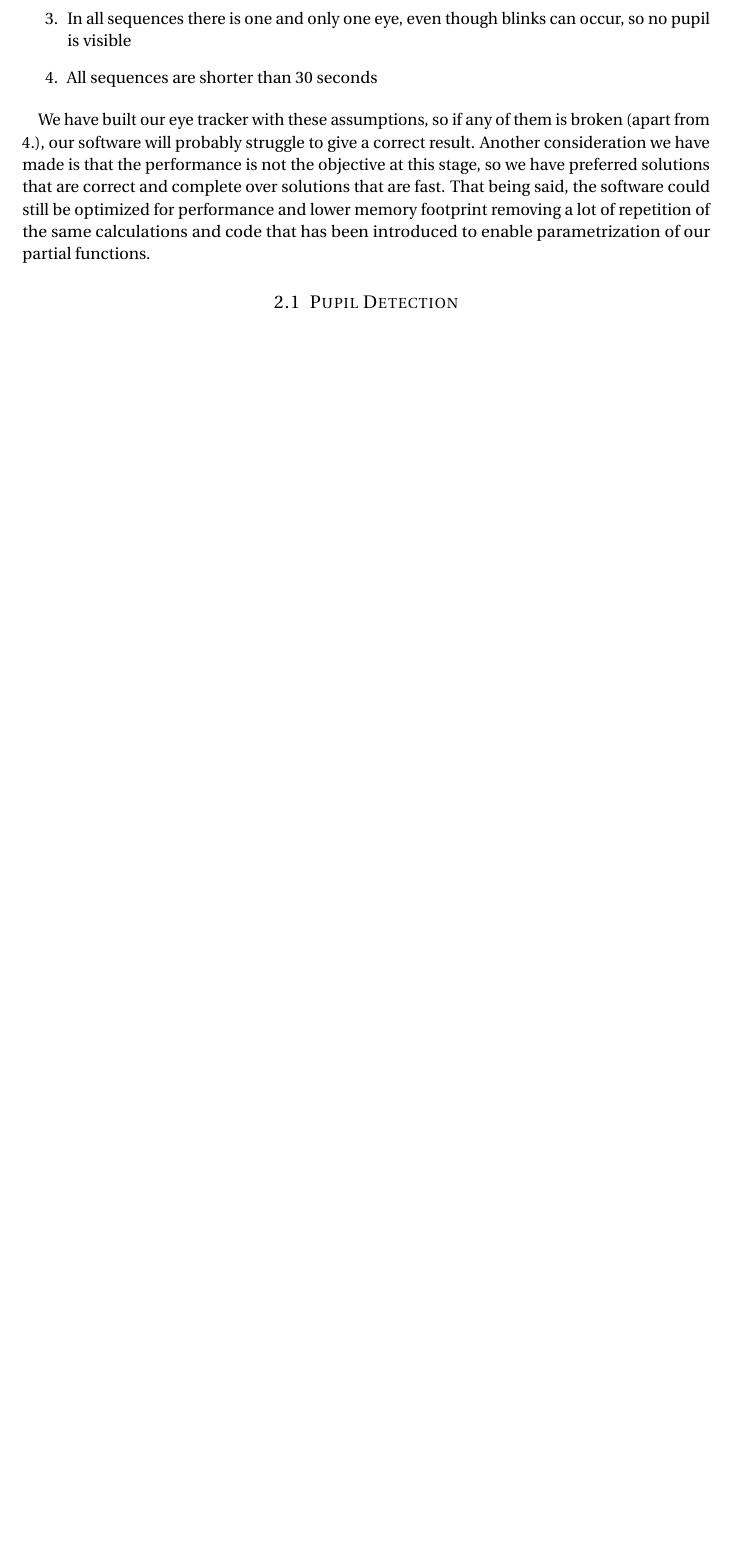
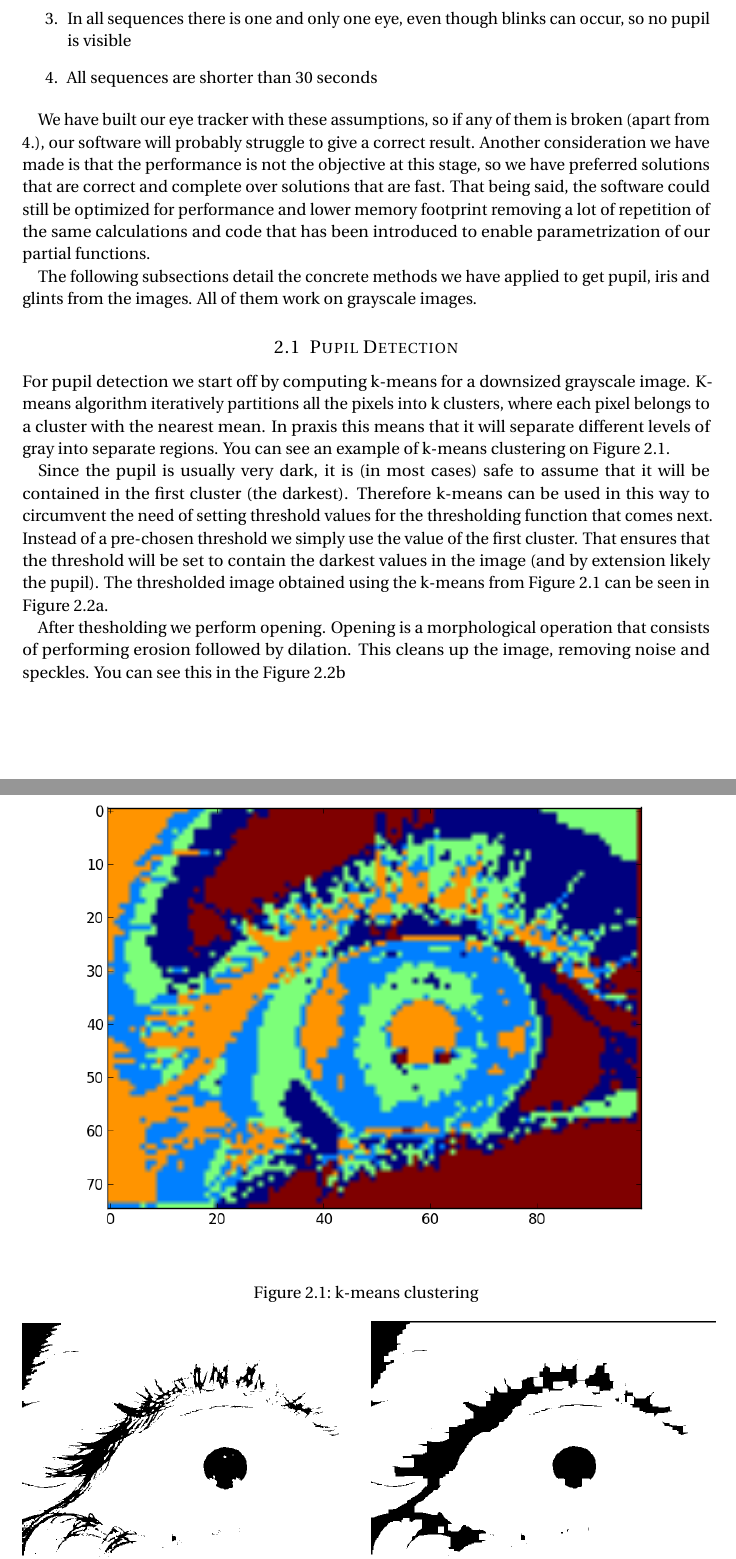
Before and after one commit to coquer/report, a LaTeX document (Handin1.tex, which reads Handin1/method.tex): part of page 3 of 6 before the commit and two parts of pages 3 and 4 of 7 after it, the two joined at a grey line, cut so that both start at the same text, the shorter picture padded with empty space. Compiled offline with pdfLaTeX.

Commit message:
Work on Method

```diff
--- a/Handin1.tex
+++ b/Handin1.tex
@@ -16,6 +16,9 @@
 % Enable pdflatex
 \usepackage[pdftex]{graphicx}
 \usepackage{url}
+
+\usepackage{caption}
+\usepackage{subcaption}
 
 
 %%% Custom sectioning (sectsty package)
--- a/Handin1/method.tex
+++ b/Handin1/method.tex
@@ -13,4 +13,16 @@ We started with identification of common patterns occurring in the sample sequen
 
 We have built our eye tracker with these assumptions, so if any of them is broken (apart from 4.), our software will probably struggle to give a correct result. Another consideration we have made is that the performance is not the objective at this stage, so we have preferred solutions that are correct and complete over solutions that are fast. That being said, the software could still be optimized for performance and lower memory footprint removing a lot of repetition of the same calculations and code that has been introduced to enable parametrization of our partial functions.
 
+The following subsections detail the concrete methods we have applied to get pupil, iris and glints from the images. All of them work on grayscale images.
+
 \subsection{Pupil Detection}
+For pupil detection we start off by computing k-means for a downsized grayscale image. K-means algorithm iteratively partitions all the pixels into k clusters, where each pixel belongs to a cluster with the nearest mean. In praxis this means that it will separate different levels of gray into separate regions. You can see an example of k-means clustering on Figure \ref{fig:kmeans}.
+
+\begin{figure}[h!]
+\centering
+\includegraphics[width=\columnwidth]{Handin1/images/k-means.png}
+\caption{k-means clustering}
+\label{fig:kmeans}
+\end{figure}
+
+Since the pupil is usually very dark, it is (in most cases) safe to assume that it will be contained in the first cluster (the darkest). Therefore k-means can be used in this way to circumvent the need of setting threshold values for the thresholding function that comes next. Instead of a pre-chosen threshold we simply use the value of the first cluster. That ensures that the threshold will be set to contain the darkest values in the image (and by extension likely the pupil). The thresholded image obtained using the k-means from Figure \ref{fig:kmeans} can be seen in Figure \ref{subfig:thresh}.
@@ -17,3 +48,9 @@ We have built our eye tracker with these assumptions, so if any of them is broke
+	\label{fig:threshopen}
+\end{figure}
+
+After thesholding we perform opening. Opening is a morphological operation that consists of performing erosion followed by dilation. This cleans up the image, removing noise and speckles. You can see this in the Figure \ref{subfig:open}
+
+
 
 \subsection{Iris Detection}
 
```
Also changed, not shown: Handin1/images/k-means.png (added), Handin1/images/open.png (added), Handin1/images/thresh.png (added), Handin1/method.tex (19 more changed lines).
